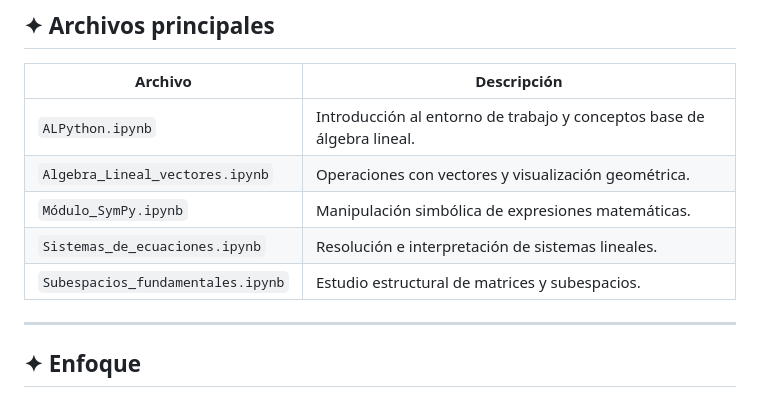
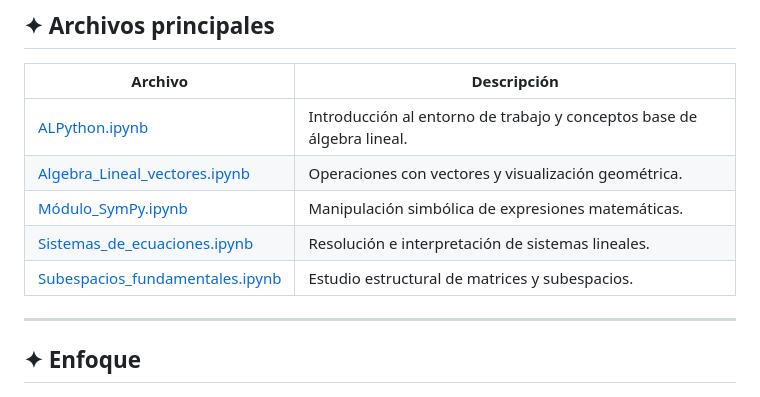
Before and after one commit to raque03/Machine-Learning, a Markdown page: Algebra_Lineal/README.md, the part around the change. Rendered like a GitHub page.

```diff
--- a/Algebra_Lineal/README.md
+++ b/Algebra_Lineal/README.md
@@ -61,11 +61,11 @@ Dentro del módulo se desarrollan temas como:
 
 | Archivo | Descripción |
 |---|---|
-| `ALPython.ipynb` | Introducción al entorno de trabajo y conceptos base de álgebra lineal. |
-| `Algebra_Lineal_vectores.ipynb` | Operaciones con vectores y visualización geométrica. |
-| `Módulo_SymPy.ipynb` | Manipulación simbólica de expresiones matemáticas. |
-| `Sistemas_de_ecuaciones.ipynb` | Resolución e interpretación de sistemas lineales. |
-| `Subespacios_fundamentales.ipynb` | Estudio estructural de matrices y subespacios. |
+| [ALPython.ipynb](./ALPython.ipynb) | Introducción al entorno de trabajo y conceptos base de álgebra lineal. |
+| [Algebra_Lineal_vectores.ipynb](./Algebra_Lineal_vectores.ipynb) | Operaciones con vectores y visualización geométrica. |
+| [Módulo_SymPy.ipynb](./Módulo_SymPy.ipynb) | Manipulación simbólica de expresiones matemáticas. |
+| [Sistemas_de_ecuaciones.ipynb](./Sistemas_de_ecuaciones.ipynb) | Resolución e interpretación de sistemas lineales. |
+| [Subespacios_fundamentales.ipynb](./Subespacios_fundamentales.ipynb) | Estudio estructural de matrices y subespacios. |
 
 ---
 
```
